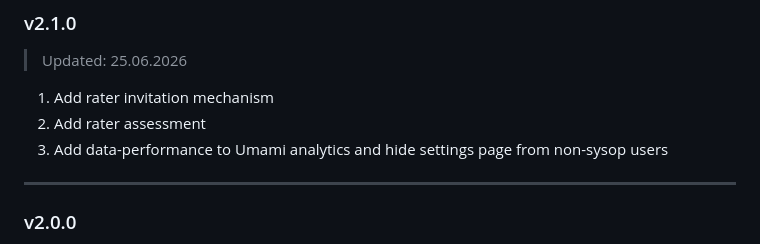
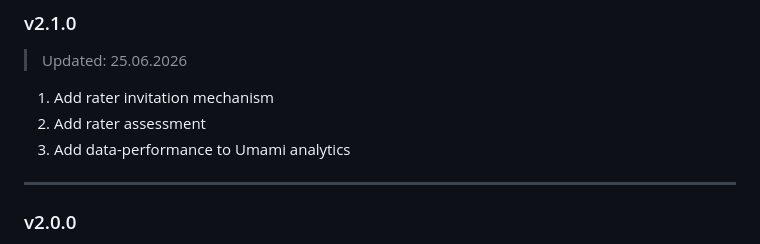
Before and after one commit to NHSLeadership/assess, a Markdown page: CHANGELOG.md, the part around the change. Drawn GitHub-style.

Commit message:
[refs #DIG-8430] Update change log

```diff
--- a/CHANGELOG.md
+++ b/CHANGELOG.md
@@ -8,7 +8,7 @@
 > Updated: 25.06.2026
 1. Add rater invitation mechanism
 2. Add rater assessment
-3. Add data-performance to Umami analytics and hide settings page from non-sysop users
+3. Add data-performance to Umami analytics
 
 ---
 ### v2.0.0
```
